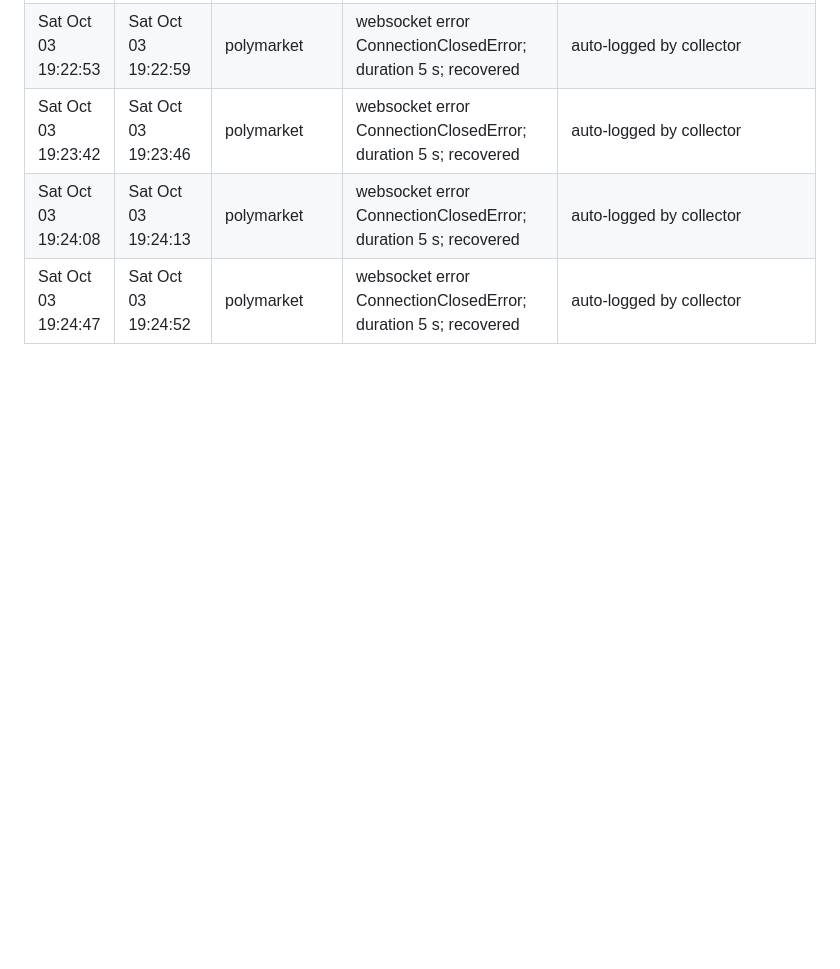
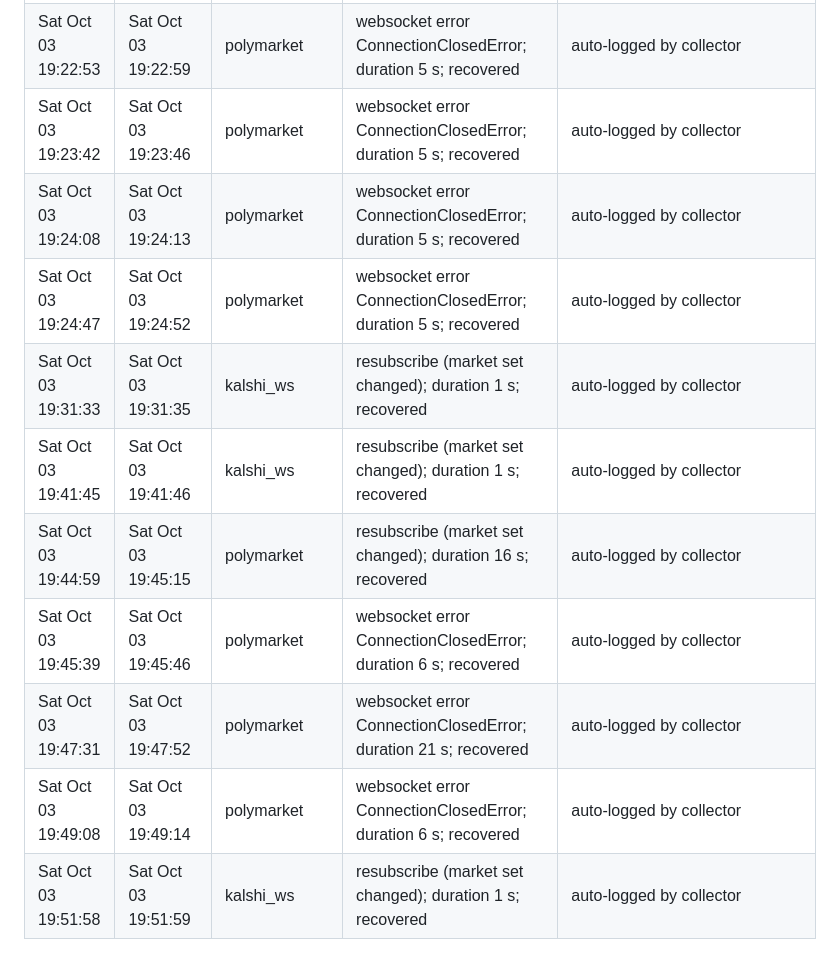
Before and after one commit to katsdivi/GQ-Hacks, a Markdown page: GAPS.md, the part around the change. Drawn GitHub-style; blank space fills up the shorter version.

```diff
--- a/GAPS.md
+++ b/GAPS.md
@@ -137,3 +137,10 @@
 | Sat Oct 03 19:23:42 | Sat Oct 03 19:23:46 | polymarket | websocket error ConnectionClosedError; duration 5 s; recovered | auto-logged by collector |
 | Sat Oct 03 19:24:08 | Sat Oct 03 19:24:13 | polymarket | websocket error ConnectionClosedError; duration 5 s; recovered | auto-logged by collector |
 | Sat Oct 03 19:24:47 | Sat Oct 03 19:24:52 | polymarket | websocket error ConnectionClosedError; duration 5 s; recovered | auto-logged by collector |
+| Sat Oct 03 19:31:33 | Sat Oct 03 19:31:35 | kalshi_ws | resubscribe (market set changed); duration 1 s; recovered | auto-logged by collector |
+| Sat Oct 03 19:41:45 | Sat Oct 03 19:41:46 | kalshi_ws | resubscribe (market set changed); duration 1 s; recovered | auto-logged by collector |
+| Sat Oct 03 19:44:59 | Sat Oct 03 19:45:15 | polymarket | resubscribe (market set changed); duration 16 s; recovered | auto-logged by collector |
+| Sat Oct 03 19:45:39 | Sat Oct 03 19:45:46 | polymarket | websocket error ConnectionClosedError; duration 6 s; recovered | auto-logged by collector |
+| Sat Oct 03 19:47:31 | Sat Oct 03 19:47:52 | polymarket | websocket error ConnectionClosedError; duration 21 s; recovered | auto-logged by collector |
+| Sat Oct 03 19:49:08 | Sat Oct 03 19:49:14 | polymarket | websocket error ConnectionClosedError; duration 6 s; recovered | auto-logged by collector |
+| Sat Oct 03 19:51:58 | Sat Oct 03 19:51:59 | kalshi_ws | resubscribe (market set changed); duration 1 s; recovered | auto-logged by collector |
```
Also changed, not shown: STATUS.md (+25 -15 lines).
